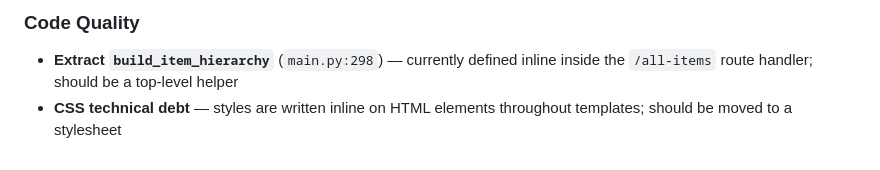
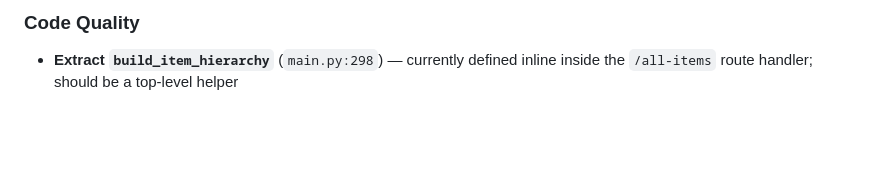
Before and after one commit to flroppy/homERP, a Markdown page: README.md, the part around the change. Drawn GitHub-style; blank space fills up the shorter version.

Commit message:
remove CSS technical debt from README TODOs
Co-Authored-By: Claude Sonnet 4.6 <noreply@anthropic.com>

```diff
--- a/README.md
+++ b/README.md
@@ -125,4 +125,3 @@ Write a script to bulk edit grocy
 
 ### Code Quality
 - **Extract `build_item_hierarchy`** (`main.py:298`) — currently defined inline inside the `/all-items` route handler; should be a top-level helper
-- **CSS technical debt** — styles are written inline on HTML elements throughout templates; should be moved to a stylesheet
```
